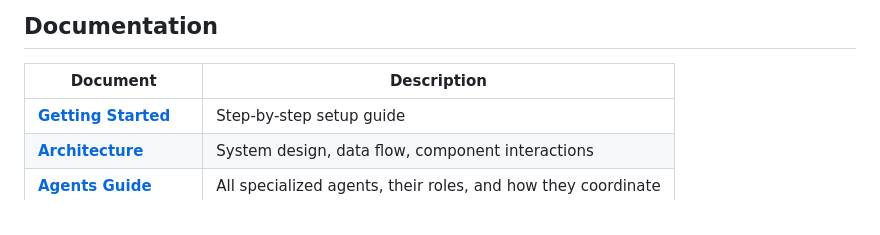
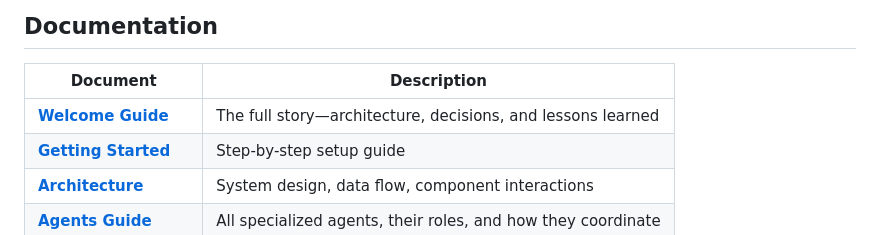
Before and after one commit to PatoRigMV/trading-buddy, a Markdown page: README.md, the part around the change. Drawn GitHub-style.

Commit message:
Rename FORRYAN.md to WELCOME.md
- More generic, professional name
- Updated header and self-references
- Added to documentation table in README

Co-Authored-By: Claude Opus 4.5 <noreply@anthropic.com>

```diff
--- a/README.md
+++ b/README.md
@@ -129,6 +129,7 @@ Visit `http://localhost:8000` in your browser.
 
 | Document | Description |
 |----------|-------------|
+| **[Welcome Guide](WELCOME.md)** | The full story—architecture, decisions, and lessons learned |
 | **[Getting Started](docs/GETTING_STARTED.md)** | Step-by-step setup guide |
 | **[Architecture](docs/ARCHITECTURE.md)** | System design, data flow, component interactions |
 | **[Agents Guide](docs/AGENTS.md)** | All specialized agents, their roles, and how they coordinate |
```
Also changed, not shown: WELCOME.md (renamed from FORRYAN.md, +4 -4 lines).
